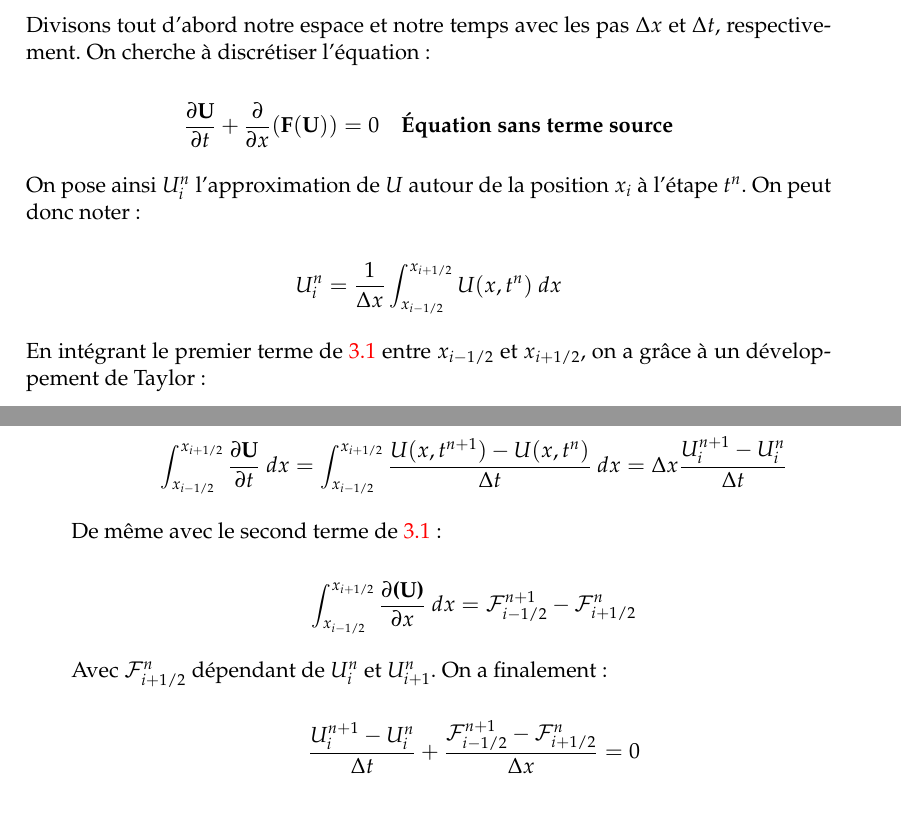
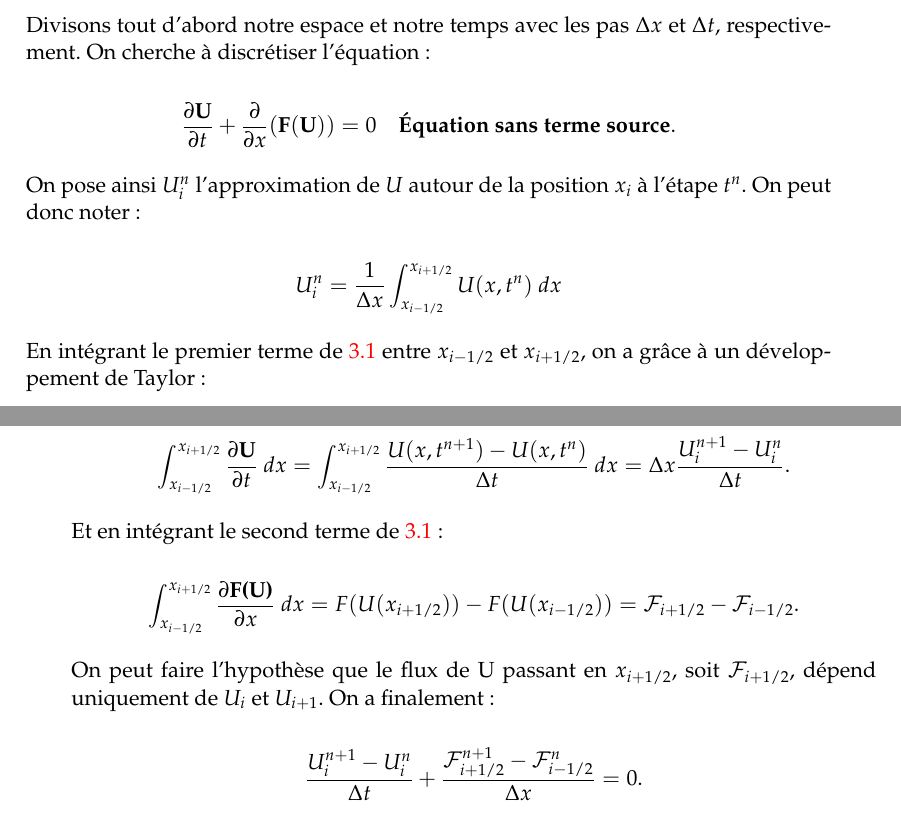
Before and after one commit to R0mainPinguet/Memoire-recherche, a LaTeX thesis (Compte Rendu/main.tex): two parts of pages 11 and 12 of 25, joined at a grey line, cut so that both start at the same text. The pictures show the PDF file Compte Rendu/main.pdf that the author committed with the source.

Commit message:
Corrections prof

```diff
--- a/Compte Rendu/main.tex
+++ b/Compte Rendu/main.tex
@@ -964,16 +964,15 @@ $$ U_i ^n = \frac{1}{\Delta x}\int_{x_{i-1/2}}^{x_{i+1/2}} U(x,t^n) \ dx $$
 
 En intégrant le premier terme de \ref{EqRusanov} entre $x_{i-1/2}$ et $x_{i+1/2}$, on a grâce à un développement de Taylor :
 
-$$ \int_{x_{i-1/2}}^{x_{i+1/2}} \frac{\partial\textbf{U}}{\partial t} \ dx = \int_{x_{i-1/2}}^{x_{i+1/2}} \frac{U(x,t^{n+1}) - U(x,t^{n})}{\Delta t} \ dx = \Delta x \frac{ U_i ^{n+1} - U_i ^{n}}{\Delta t} $$
-
-De même avec le second terme de \ref{EqRusanov} :
-
-$$ \int_{x_{i-1/2}}^{x_{i+1/2}} \frac{\partial\textbf{(U)}}{\partial x} \ dx =  \mathcal{F}_{i-1/2} ^{n+1} - \mathcal{F}_{i+1/2} ^{n} $$
-
-Avec $\mathcal{F}_{i+1/2} ^n$ dépendant de $U_i ^n$ et $U_{i+1} ^n$.
-On a finalement :
-
-$$ \frac{ U_i ^{n+1} - U_i ^{n}}{\Delta t} + \frac{ \mathcal{F}_{i-1/2} ^{n+1} - \mathcal{F}_{i+1/2} ^{n} }{\Delta x} = 0 $$
+$$ \int_{x_{i-1/2}}^{x_{i+1/2}} \frac{\partial\textbf{U}}{\partial t} \ dx = \int_{x_{i-1/2}}^{x_{i+1/2}} \frac{U(x,t^{n+1}) - U(x,t^{n})}{\Delta t} \ dx = \Delta x \frac{ U_i ^{n+1} - U_i ^{n}}{\Delta t} .$$
+
+Et en intégrant le second terme de \ref{EqRusanov} :
+
+$$ \int_{x_{i-1/2}}^{x_{i+1/2}} \frac{\partial\textbf{F(U)}}{\partial x} \ dx = F(U(x_{i+1/2})) - F(U(x_{i-1/2} )) = \mathcal{F}_{i+1/2} - \mathcal{F}_{i-1/2}.$$
+
+On peut faire l'hypothèse que le flux de U passant en $x_{i+1/2}$, soit $\mathcal{F}_{i+1/2}$, dépend uniquement de $U_i$ et $U_{i+1}$. On a finalement :
+
+$$ \frac{ U_i ^{n+1} - U_i ^{n}}{\Delta t} + \frac{ \mathcal{F}_{i+1/2} ^{n+1} - \mathcal{F}_{i-1/2} ^{n} }{\Delta x} = 0.$$
 
 Toute la question est donc de savoir comment approcher le flux numérique $\mathcal{F}_{i-1/2} ^{n}$ en fonction de $U_i ^n$ et $U_{i+1} ^n$. On se sert pour cela du théorème de Lax, qui stipule que la stabilité d'un schéma numérique consistant assure la convergence. La consistance est la notion décrivant à quel point le schéma numérique approche précisément l'équation de départ, tandis que la stabilité décrit la non-amplification de cette erreur d'approximation.
 
```
Also changed, not shown: Compte Rendu/main.pdf, Compte Rendu/main.tex (2 more changed lines).
